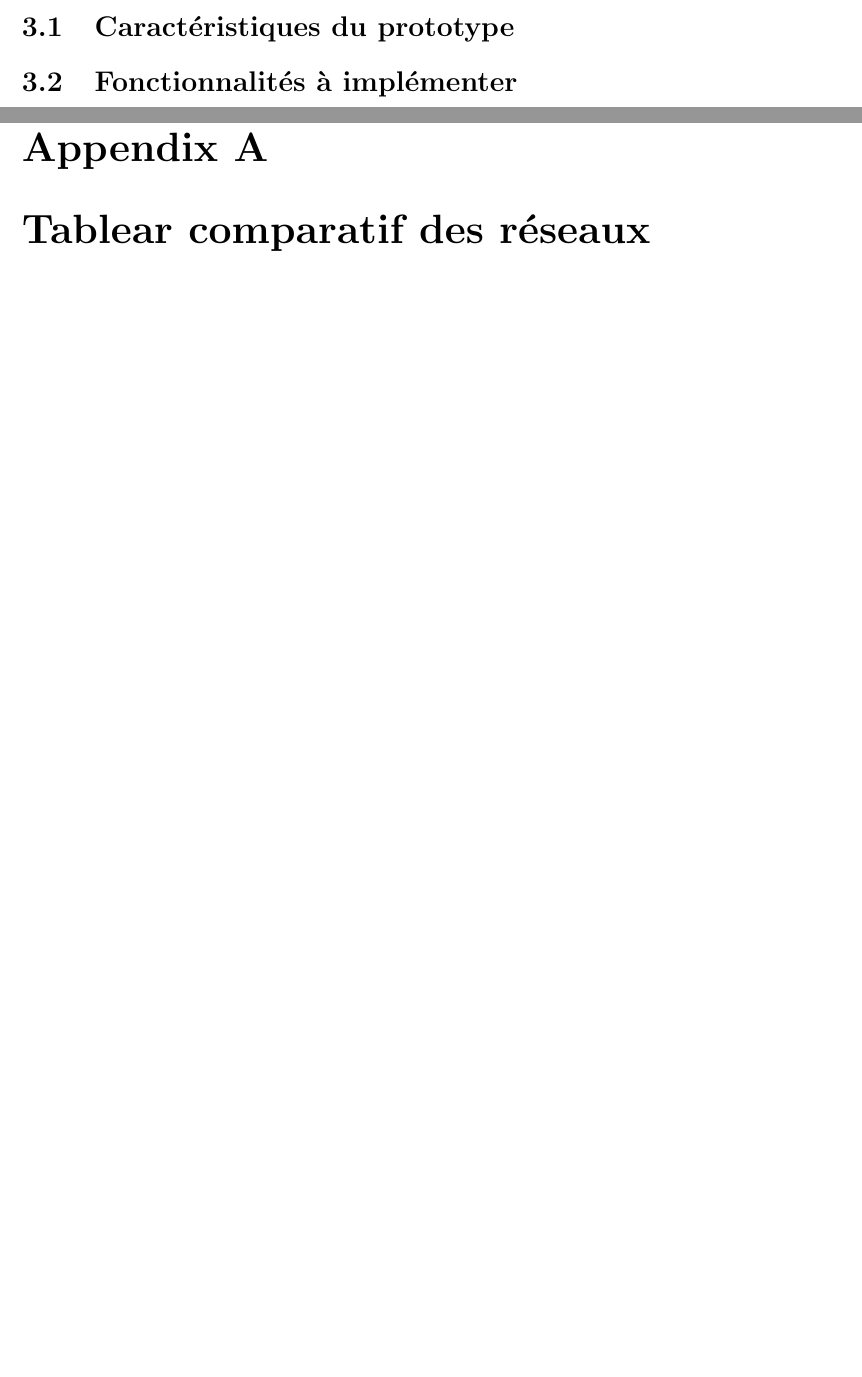
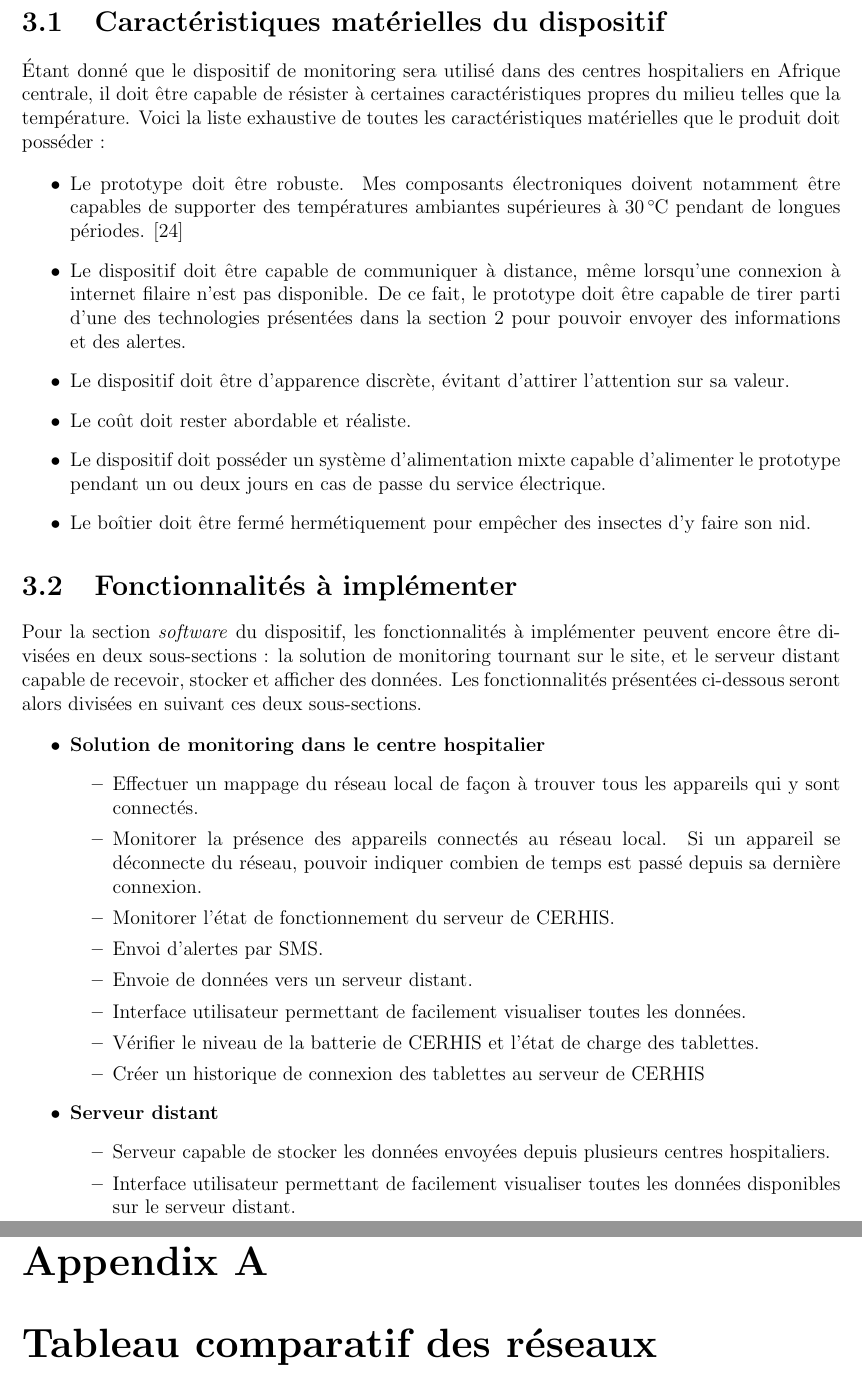
Before and after one commit to jmmcorreia/Memoire, a LaTeX document (main.tex, which reads src/annexes.tex, src/cahier_des_charges/cahier_des_charges.tex, src/table.tex): two parts of pages 12 and 20 of 21 before the commit and two parts of pages 13 and 22 of 23 after it, joined at a grey line, cut so that both start at the same text, the shorter picture padded with empty space. The pictures show the PDF file main.pdf that the author committed with the source.

Commit message:
Added section 3. Section 2.3 draft also made available.

```diff
--- a/src/annexes.tex
+++ b/src/annexes.tex
@@ -1,6 +1,6 @@
 \appendix
 
-\chapter{Tablear comparatif des réseaux}
+\chapter{Tableau comparatif des réseaux}
 \label{ap:table_network}
 
 \input{src/state_of_the_art/network_table.tex}
--- /dev/null
+++ b/src/cahier_des_charges/cahier_des_charges.tex
@@ -0,0 +1,106 @@
+\chapter{Cahier des charges}
+
+Le but de ce mémoire consiste à développer un prototype capable de surveiller l’infrastructure de CERHIS et s’assurer du bon fonctionnement de celle-ci. De plus, ce système de monitoring doit pouvoir avertir un technicien lorsqu’un problème est détecté. Bien évidemment, pour accomplir cet objectif, le système devra acquérir des données sur le fonctionnement des différents dispositifs de CERHIS. Ces données devront être sauvegardées localement, mais aussi sur un serveur distant. Une interface web devra également être présente pour faciliter la visualisation de ces données, que cela soit dans le périmètre du centre hospitalier ou partout dans le monde. La figure \ref{fig:mon_archi_simple} reprend l’architecture simplifiée de ce système de monitoring.
+
+~
+
+\noindent
+Pour simplifier la division du travail, la création du dispositif a été scindée en deux parties.
+Une première partie majoritairement \textit{hardware} comportant le choix et l’assemblage de tous les composants nécessaires au développement du prototype. Cela englobe l’ordinateur requis pour tourner le logiciel, l’alimentation, la solution de communication et le software qui permet aux différents composants de s’interfacer. Ensuite, une deuxième partie comprenant juste le \textit{software} nécessaire pour effectuer les tâches de monitoring. Cela comprend les fonctionnalités requises pour l’acquisition, traitement, stockage et visualisation des données. La présentation des spécificités de chaque partie se fera dans les sections suivantes (sections \ref{sec:cahier_proto} et \ref{sec:cahier_soft}).
+
+%
+% \begin{itemize}
+%   \item Une première partie majoritairement \textit{hardware} comportant le choix et l’assemblage de tous les composants nécessaires au développement du prototype. Cela englobe l’ordinateur requis pour tourner le logiciel, l’alimentation, la solution de communication et le software qui permet aux différents composants de s’interfacer.
+%
+%   \item Une deuxième partie comprenant juste le \texit{software} nécessaire pour effectuer les tâches de monitoring. Cela comprend les fonctionnalités requises pour l’acquisition, traitement, stockage et visualisation des données.
+% \end{itemize}
+%
+% ~
+%
+% \noindent
+% La présentation des spécificités de chaque partie se fera dans les sections suivantes(sections \ref{sec:cahier_proto} et \ref{sec:cahier_soft}).
+
+
+\begin{figure}[ht!]
+  \centering
+  \includegraphics[width=\textwidth]{img/cahier_des_charges/baseline_archi.png}
+  \caption{Architecture simplifiée de la solution de monitoring}
+  \label{fig:mon_archi_simple}
+\end{figure}
+
+\section{Caractéristiques matérielles du dispositif}
+\label{sec:cahier_proto}
+
+Étant donné que le dispositif de monitoring sera utilisé dans des centres hospitaliers en Afrique centrale, il doit être capable de résister à certaines caractéristiques propres du milieu telles que la température. Voici la liste exhaustive de toutes les caractéristiques matérielles que le produit doit posséder :
+
+\begin{itemize}
+  \item Le prototype doit être robuste. Mes composants électroniques doivent notamment être capables de supporter des températures ambiantes supérieures à \SI{30}{\celsius} pendant de longues périodes. \cite{temperature_kinshasa}
+
+  \item Le dispositif doit être capable de communiquer à distance, même lorsqu’une connexion à internet filaire n’est pas disponible. De ce fait, le prototype doit être capable de tirer parti d’une des technologies présentées dans la section 2 pour pouvoir envoyer des informations et des alertes.
+
+  \item Le dispositif doit être d’apparence discrète, évitant d’attirer l’attention sur sa valeur.
+
+  \item Le coût doit rester abordable et réaliste.
+
+  \item Le dispositif doit posséder un système d’alimentation mixte capable d’alimenter le prototype pendant un ou deux jours en cas de passe du service électrique.
+
+  \item Le boîtier doit être fermé hermétiquement pour empêcher des insectes d’y faire son nid.
+\end{itemize}
+
+
+
+\section{Fonctionnalités à implémenter}
+\label{sec:cahier_soft}
+
+Pour la section \textit{software} du dispositif, les fonctionnalités à implémenter peuvent encore être divisées en deux sous-sections : la solution de monitoring tournant sur le site, et le serveur distant capable de recevoir, stocker et afficher des données. Les fonctionnalités présentées ci-dessous seront alors divisées en suivant ces deux sous-sections.
+
+
+\begin{itemize}
+  \item \textbf{Solution de monitoring dans le centre hospitalier}
+  \begin{itemize}
+    \item Effectuer un mappage du réseau local de façon à trouver tous les appareils qui y sont connectés.
+
+    \item Monitorer la présence des appareils connectés au réseau local. Si un appareil se déconnecte du réseau, pouvoir indiquer combien de temps est passé depuis sa dernière connexion.
+
+    \item Monitorer l’état de fonctionnement du serveur de CERHIS.
+
+    \item Envoi d’alertes par SMS.
+
+    \item Envoie de données vers un serveur distant.
+
+    \item Interface utilisateur permettant de facilement visualiser toutes les données.
+
+    \item Vérifier le niveau de la batterie de CERHIS et l’état de charge des tablettes.
+
+    \item Créer un historique de connexion des tablettes au serveur de CERHIS
+  \end{itemize}
+
+  \item \textbf{Serveur distant}
+  \begin{itemize}
+    \item Serveur capable de stocker les données envoyées depuis plusieurs centres hospitaliers.
+
+    \item Interface utilisateur permettant de facilement visualiser toutes les données disponibles sur le serveur distant.
+  \end{itemize}
+\end{itemize}
+
+
+
+\section{Priorité des tâches et méthodologie de travail}
+
+Les listes des fonctionnalités et caractéristiques présentes ci-dessus reprennent tout ce qui serait nécessaire pour avoir un produit fini. L’objectif de ce mémoire est bien évidemment d’essayer d’implémenter le maximum de fonctionnalités possibles. Cependant, le temps est limité et des imprévus peuvent survenir au long du chemin. De ce fait, les diverses fonctionnalités ont été classées par ordre de priorité afin de garantir que le prototype rendu à la fin de ce mémoire possède au moins un certain nombre de fonctionnalités.
+
+~
+
+\noindent
+En premier lieu, c’était la sélection du matériel requis pour implémenter les fonctionnalités. Cela reprend, le choix de la plateforme, l’alimentation et la solution de communication. Cette tâche reprend aussi des tests sur la plateforme du projet de l’année précédente afin de vérifier si des changements étaient nécessaires.
+
+~
+
+\noindent
+Deuxièmement, c’était l’implémentation de tout le code nécessaire pour lier les divers composants hardware. En particulier, l’implémentation du code essentiel pour mettre en marche la solution de communication. Ici s’ajoutent aussi les premiers essais afin de prouver le bon fonctionnement de la plateforme.
+
+~
+
+\noindent
+Une fois la plateforme préliminaire choisie et testée, la possibilité de commencer à développer les différentes fonctionnalités du logiciel s’est ouverte. À nouveau, en raison du grand nombre de fonctionnalités requises, les plus cruciales ont été sélectionnées lors de réunions avec les parties prenantes. La liste ci-dessous présente les fonctionnalités triées par ordre décroissant de priorité :
+\begin{itemize}
@@ -0,0 +111,13 @@
+  \item Envoi des données vers un serveur distant.
+  \item Interface web pour la visualisation des données
+\end{itemize}
+
+~
+
+\noindent
+Finalement, les dernières tâches reprennent la finalisation d’un boîtier permettant de loger les différents composants électroniques et des tests approfondis pour s’assurer du bon fonctionnement et la fiabilité de la solution de monitoring.
+
+~
+
+\noindent
+Pour essayer d’être le plus efficace possible, la méthodologie de travail consistait à écrire toutes les tâches liées à ce projet sur des notes Post-it. Les Post-its orange représentaient les missions liées au software, et les jaunes correspondaient aux missions liées au hardware. Chaque note possédait aussi un numéro coïncidant avec la priorité de la tâche. Le critère de sélection était en premier lieu la couleur, orange prioritaire sur le jaune, et ensuite la priorité (lorsque les Post-its avaient tous la même couleur).
--- a/src/table.tex
+++ b/src/table.tex
@@ -8,9 +8,3 @@
 
 \input{src/state_of_the_art/state_of_the_art.tex}
 
-%\section{Architecture de microservices}
-
-\chapter{Cahier des charges}
-
-
-\section{Caractéristiques du prototype}
```
Also changed, not shown: main.tex (+2 -1 lines), src/bibliography.bib (+41 -12 lines), src/state_of_the_art/state_of_the_art.tex (+28 -1 lines), img/cahier_des_charges/baseline_archi.png (added), main.pdf, src/cahier_des_charges/cahier_des_charges.tex (4 more changed lines), src/table.tex (8 more changed lines).
